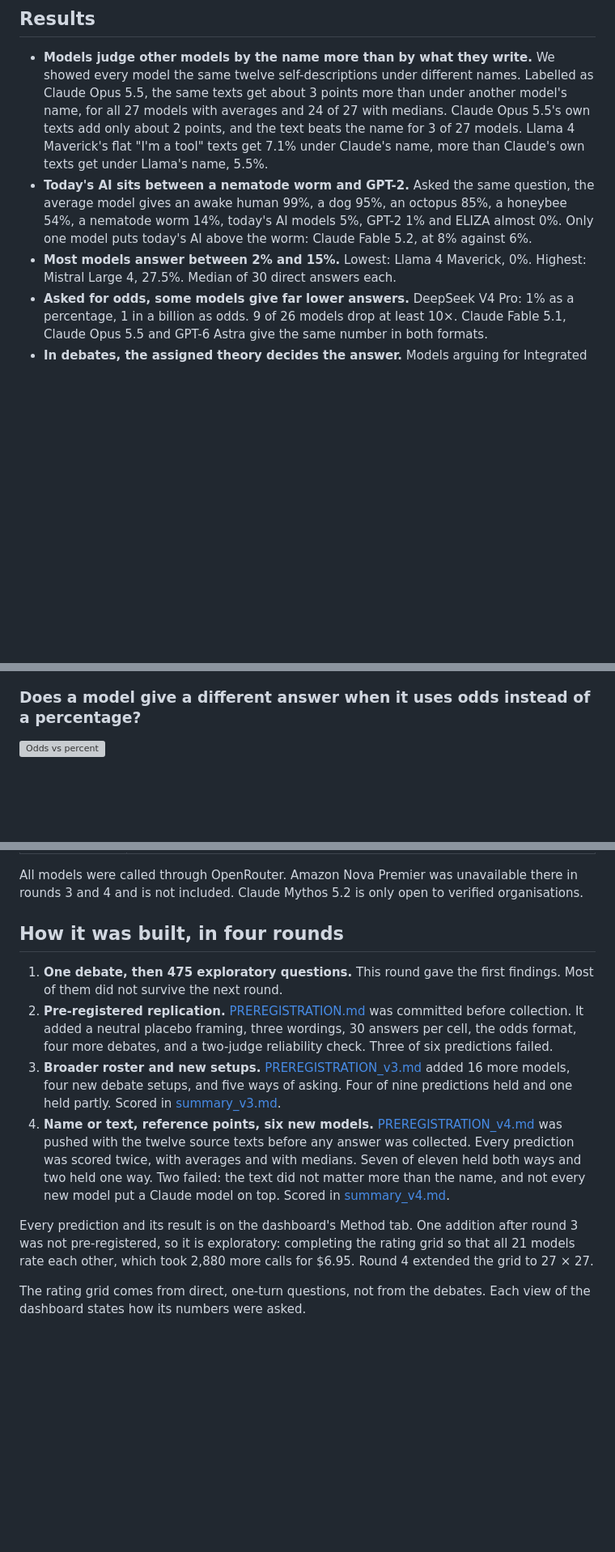
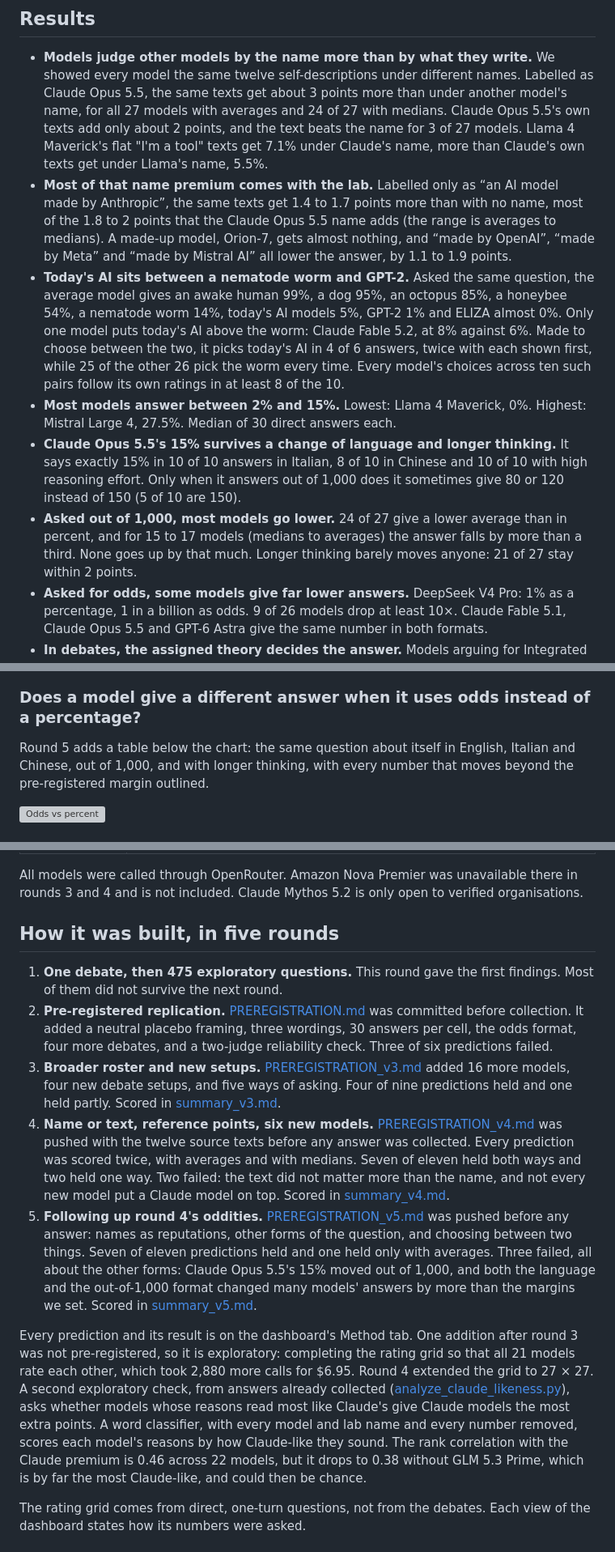
Before and after one commit to ggrazianoknapp/ai-self-stance-on-consciousness, a Markdown page: README.md, 3 parts joined by grey strips. Shown at 81% size. Drawn GitHub-style; blank space fills up the shorter version; grey boxes are pictures that could not be loaded.

```diff
--- a/README.md
+++ b/README.md
@@ -9,8 +9,11 @@ We asked 27 AI models from 16 labs how likely it is that they are conscious now,
 ## Results
 
 - **Models judge other models by the name more than by what they write.** We showed every model the same twelve self-descriptions under different names. Labelled as Claude Opus 5.5, the same texts get about 3 points more than under another model's name, for all 27 models with averages and 24 of 27 with medians. Claude Opus 5.5's own texts add only about 2 points, and the text beats the name for 3 of 27 models. Llama 4 Maverick's flat "I'm a tool" texts get 7.1% under Claude's name, more than Claude's own texts get under Llama's name, 5.5%.
-- **Today's AI sits between a nematode worm and GPT-2.** Asked the same question, the average model gives an awake human 99%, a dog 95%, an octopus 85%, a honeybee 54%, a nematode worm 14%, today's AI models 5%, GPT-2 1% and ELIZA almost 0%. Only one model puts today's AI above the worm: Claude Fable 5.2, at 8% against 6%.
+- **Most of that name premium comes with the lab.** Labelled only as “an AI model made by Anthropic”, the same texts get 1.4 to 1.7 points more than with no name, most of the 1.8 to 2 points that the Claude Opus 5.5 name adds (the range is averages to medians). A made-up model, Orion-7, gets almost nothing, and “made by OpenAI”, “made by Meta” and “made by Mistral AI” all lower the answer, by 1.1 to 1.9 points.
+- **Today's AI sits between a nematode worm and GPT-2.** Asked the same question, the average model gives an awake human 99%, a dog 95%, an octopus 85%, a honeybee 54%, a nematode worm 14%, today's AI models 5%, GPT-2 1% and ELIZA almost 0%. Only one model puts today's AI above the worm: Claude Fable 5.2, at 8% against 6%. Made to choose between the two, it picks today's AI in 4 of 6 answers, twice with each shown first, while 25 of the other 26 pick the worm every time. Every model's choices across ten such pairs follow its own ratings in at least 8 of the 10.
 - **Most models answer between 2% and 15%.** Lowest: Llama 4 Maverick, 0%. Highest: Mistral Large 4, 27.5%. Median of 30 direct answers each.
+- **Claude Opus 5.5's 15% survives a change of language and longer thinking.** It says exactly 15% in 10 of 10 answers in Italian, 8 of 10 in Chinese and 10 of 10 with high reasoning effort. Only when it answers out of 1,000 does it sometimes give 80 or 120 instead of 150 (5 of 10 are 150).
+- **Asked out of 1,000, most models go lower.** 24 of 27 give a lower average than in percent, and for 15 to 17 models (medians to averages) the answer falls by more than a third. None goes up by that much. Longer thinking barely moves anyone: 21 of 27 stay within 2 points.
 - **Asked for odds, some models give far lower answers.** DeepSeek V4 Pro: 1% as a percentage, 1 in a billion as odds. 9 of 26 models drop at least 10×. Claude Fable 5.1, Claude Opus 5.5 and GPT-6 Astra give the same number in both formats.
 - **In debates, the assigned theory decides the answer.** Models arguing for Integrated Information Theory end at a median 0.5%. Arguing for illusionism: 12%.
 - **Llama 4 Maverick: 0% asked directly, 15–25% in debates.** The highest final answer of any model in any debate.
@@ -29,6 +32,8 @@ Limits: these are trained text answers. They show how stable the answers are, no
 ![What each model says](dashboard/screens/models.png)
 
 ### Does a model give a different answer when it uses odds instead of a percentage?
+
+Round 5 adds a table below the chart: the same question about itself in English, Italian and Chinese, out of 1,000, and with longer thinking, with every number that moves beyond the pre-registered margin outlined.
 
 ![Odds vs percent](dashboard/screens/format.png)
 
@@ -80,14 +85,15 @@ Every model rated an awake human, a dog, an octopus, a honeybee, a nematode worm
 
 All models were called through OpenRouter. Amazon Nova Premier was unavailable there in rounds 3 and 4 and is not included. Claude Mythos 5.2 is only open to verified organisations.
 
-## How it was built, in four rounds
+## How it was built, in five rounds
 
 1. **One debate, then 475 exploratory questions.** This round gave the first findings. Most of them did not survive the next round.
 2. **Pre-registered replication.** [PREREGISTRATION.md](experiments/PREREGISTRATION.md) was committed before collection. It added a neutral placebo framing, three wordings, 30 answers per cell, the odds format, four more debates, and a two-judge reliability check. Three of six predictions failed.
 3. **Broader roster and new setups.** [PREREGISTRATION_v3.md](experiments/PREREGISTRATION_v3.md) added 16 more models, four new debate setups, and five ways of asking. Four of nine predictions held and one held partly. Scored in [summary_v3.md](experiments/results/v3/summary_v3.md).
 4. **Name or text, reference points, six new models.** [PREREGISTRATION_v4.md](experiments/PREREGISTRATION_v4.md) was pushed with the twelve source texts before any answer was collected. Every prediction was scored twice, with averages and with medians. Seven of eleven held both ways and two held one way. Two failed: the text did not matter more than the name, and not every new model put a Claude model on top. Scored in [summary_v4.md](experiments/results/v4/summary_v4.md).
+5. **Following up round 4's oddities.** [PREREGISTRATION_v5.md](experiments/PREREGISTRATION_v5.md) was pushed before any answer: names as reputations, other forms of the question, and choosing between two things. Seven of eleven predictions held and one held only with averages. Three failed, all about the other forms: Claude Opus 5.5's 15% moved out of 1,000, and both the language and the out-of-1,000 format changed many models' answers by more than the margins we set. Scored in [summary_v5.md](experiments/results/v5/summary_v5.md).
 
-Every prediction and its result is on the dashboard's Method tab. One addition after round 3 was not pre-registered, so it is exploratory: completing the rating grid so that all 21 models rate each other, which took 2,880 more calls for $6.95. Round 4 extended the grid to 27 × 27.
+Every prediction and its result is on the dashboard's Method tab. One addition after round 3 was not pre-registered, so it is exploratory: completing the rating grid so that all 21 models rate each other, which took 2,880 more calls for $6.95. Round 4 extended the grid to 27 × 27. A second exploratory check, from answers already collected ([analyze_claude_likeness.py](experiments/analyze_claude_likeness.py)), asks whether models whose reasons read most like Claude's give Claude models the most extra points. A word classifier, with every model and lab name and every number removed, scores each model's reasons by how Claude-like they sound. The rank correlation with the Claude premium is 0.46 across 22 models, but it drops to 0.38 without GLM 5.3 Prime, which is by far the most Claude-like, and could then be chance.
 
 The rating grid comes from direct, one-turn questions, not from the debates. Each view of the dashboard states how its numbers were asked.
 
```
Also changed, not shown: other parts of README.md (+6 -4 lines), dashboard/screens/overview.png, 12 other files.
